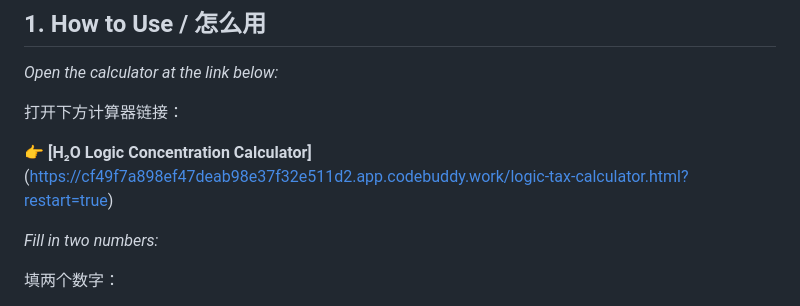
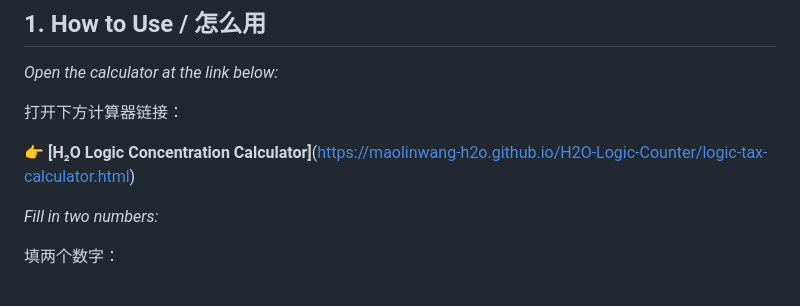
Before and after one commit to MaolinWang-H2O/H2O-Logic-Counter, a Markdown page: README.md, the part around the change. Rendered like a GitHub page.

Commit message:
Update calculator link in README.md

```diff
--- a/README.md
+++ b/README.md
@@ -31,7 +31,7 @@
 
 打开下方计算器链接：
 
-👉 **[H₂O Logic Concentration Calculator]**(https://cf49f7a898ef47deab98e37f32e511d2.app.codebuddy.work/logic-tax-calculator.html?restart=true)
+👉 **[H₂O Logic Concentration Calculator]**(https://maolinwang-h2o.github.io/H2O-Logic-Counter/logic-tax-calculator.html)
 
 *Fill in two numbers:*
 
```
